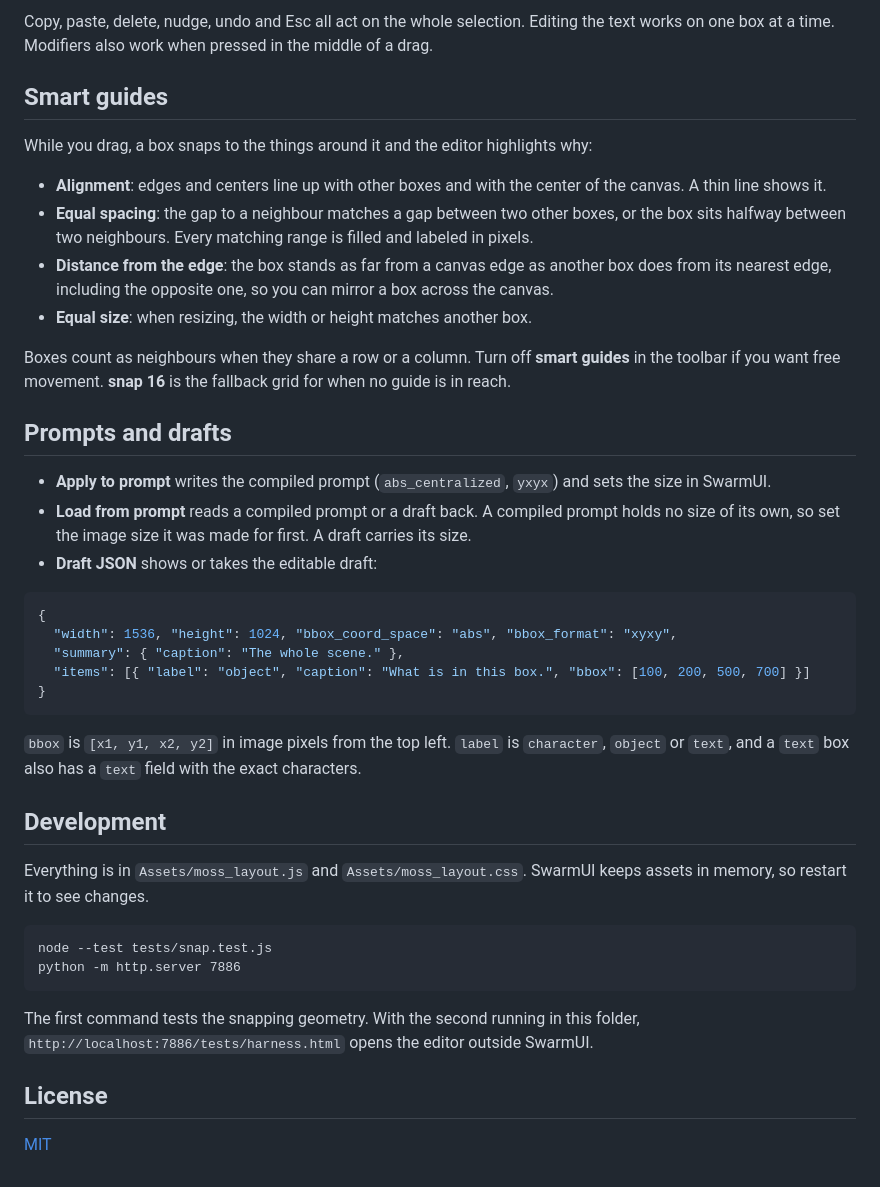
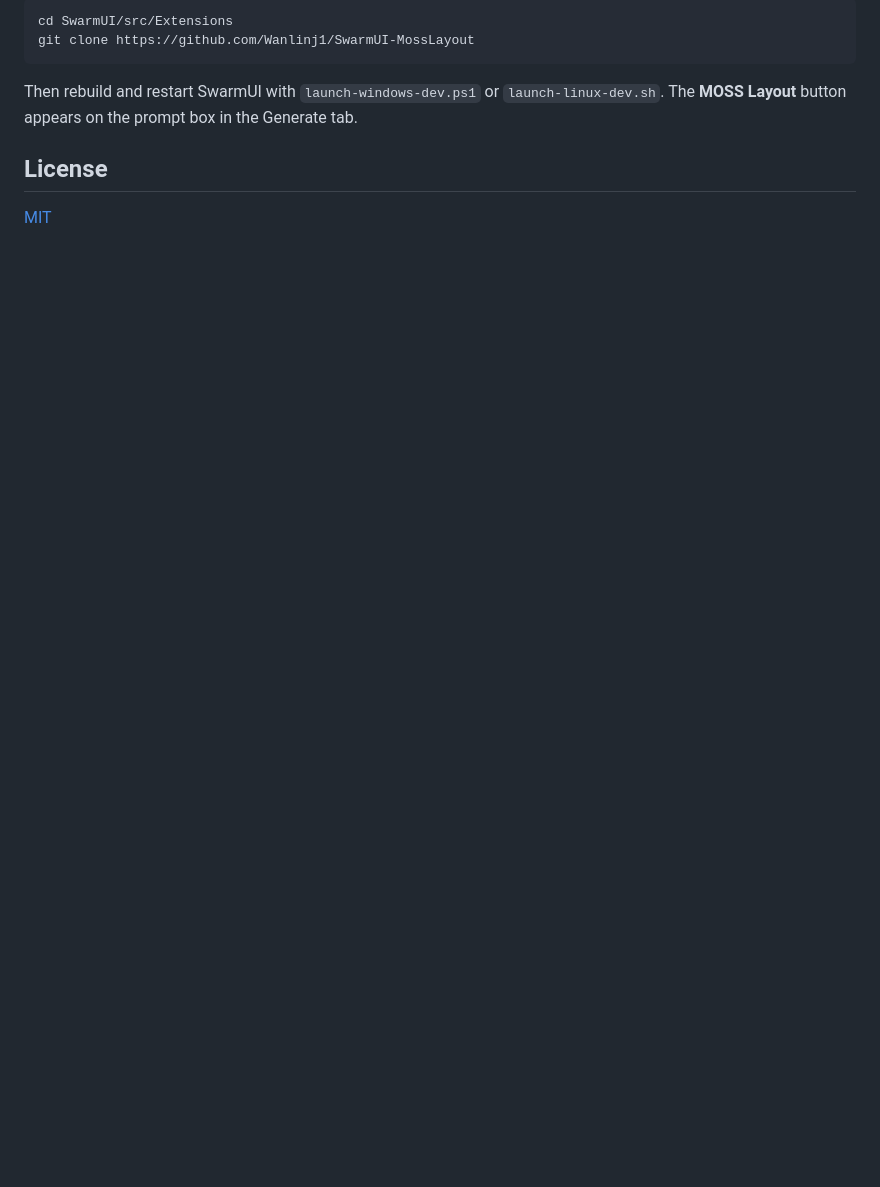
Before and after one commit to Wanlinj1/SwarmUI-MossLayout, a Markdown page: README.md, the part around one of its changes. Rendered like a GitHub page; blank space fills up the shorter version.

````diff
--- a/README.md
+++ b/README.md
@@ -47,42 +19,9 @@ The same list stays on screen under the canvas.
-Copy, paste, delete, nudge, undo and Esc all act on the whole selection. Editing the text works on one box at a time. Modifiers also work when pressed in the middle of a drag.
-
-## Smart guides
-
-While you drag, a box snaps to the things around it and the editor highlights why:
-
-- **Alignment**: edges and centers line up with other boxes and with the center of the canvas. A thin line shows it.
-- **Equal spacing**: the gap to a neighbour matches a gap between two other boxes, or the box sits halfway between two neighbours. Every matching range is filled and labeled in pixels.
-- **Distance from the edge**: the box stands as far from a canvas edge as another box does from its nearest edge, including the opposite one, so you can mirror a box across the canvas.
-- **Equal size**: when resizing, the width or height matches another box.
-
-Boxes count as neighbours when they share a row or a column. Turn off **smart guides** in the toolbar if you want free movement. **snap 16** is the fallback grid for when no guide is in reach.
-
-## Prompts and drafts
-
-- **Apply to prompt** writes the compiled prompt (`abs_centralized`, `yxyx`) and sets the size in SwarmUI.
-- **Load from prompt** reads a compiled prompt or a draft back. A compiled prompt holds no size of its own, so set the image size it was made for first. A draft carries its size.
-- **Draft JSON** shows or takes the editable draft:
-
-```json
-{
-  "width": 1536, "height": 1024, "bbox_coord_space": "abs", "bbox_format": "xyxy",
-  "summary": { "caption": "The whole scene." },
-  "items": [{ "label": "object", "caption": "What is in this box.", "bbox": [100, 200, 500, 700] }]
-}
+```
+cd SwarmUI/src/Extensions
+git clone https://github.com/Wanlinj1/SwarmUI-MossLayout
 ```
 
-`bbox` is `[x1, y1, x2, y2]` in image pixels from the top left. `label` is `character`, `object` or `text`, and a `text` box also has a `text` field with the exact characters.
-
-## Development
-
-Everything is in `Assets/moss_layout.js` and `Assets/moss_layout.css`. SwarmUI keeps assets in memory, so restart it to see changes.
-
-```
-node --test tests/snap.test.js
-python -m http.server 7886
-```
-
-The first command tests the snapping geometry. With the second running in this folder, `http://localhost:7886/tests/harness.html` opens the editor outside SwarmUI.
+Then rebuild and restart SwarmUI with `launch-windows-dev.ps1` or `launch-linux-dev.sh`. The **MOSS Layout** button appears on the prompt box in the Generate tab.
 
 ## License
 
````
Also changed, not shown: other parts of README.md (+11 -39 lines), Images/edge.jpg (added), Images/editor.jpg (deleted), Images/group.jpg (added), Images/spacing.jpg (added).
